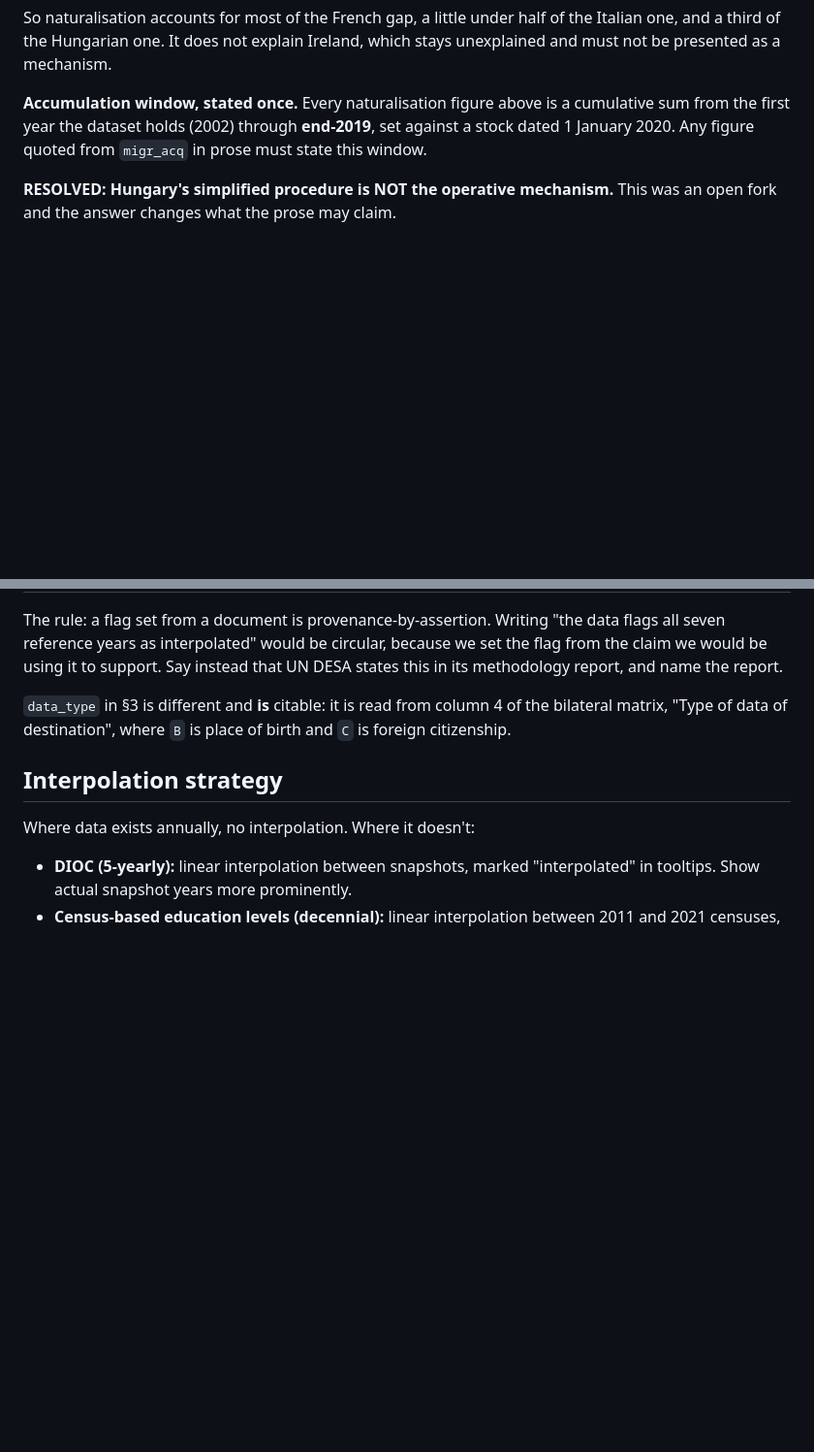
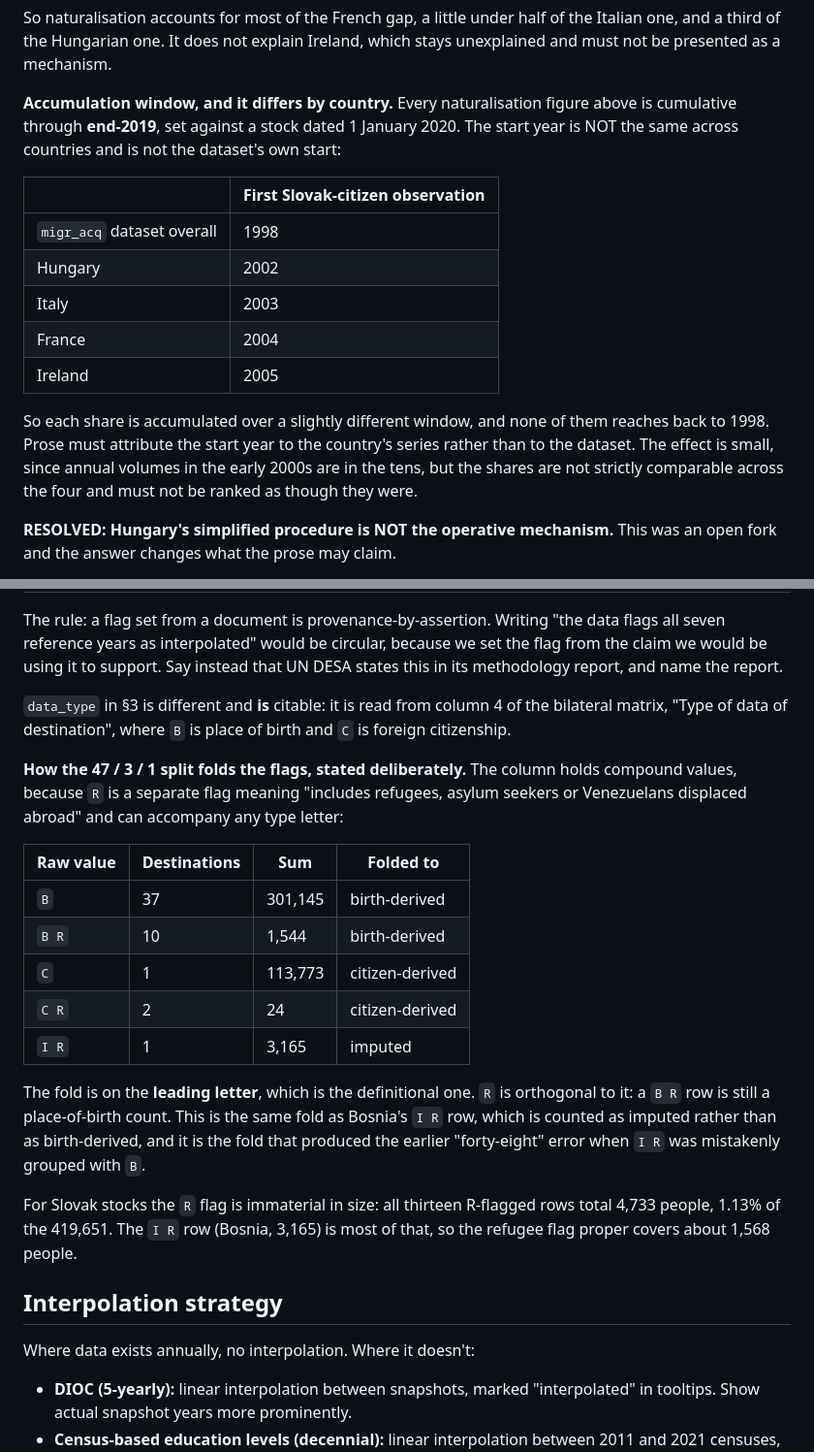
Before and after one commit to simonlasak/slovak-brain-drain, a Markdown page: docs/03-methodology.md, 2 parts joined by grey strips. Shown at 97% size. Drawn GitHub-style; blank space fills up the shorter version.

Commit message:
§3: correct migr_acq coverage claim, document the R-flag fold
CHECK 1 found two errors in my own statement, not one. The dataset starts 1998,
not 1995 as I said, AND the Slovak-citizen series starts at a different year in
every country: HU 2002, IT 2003, FR 2004, IE 2005. None reaches back to 1998.

So "from 2002" is Hungary's coverage, and the four naturalisation shares are
accumulated over four slightly different windows. Recorded with the table, plus
the consequence: the shares must not be RANKED as though strictly comparable. The
effect is small (early-2000s annual volumes are in the tens) but the caveat is
now on the record rather than implicit.

CHECK 2: the R fold was deliberate and is now documented. R means "includes
refugees, asylum seekers or Venezuelans displaced abroad" and is ORTHOGONAL to the
B/C/I type letter, so a B R row is still a place-of-birth count. Folding on the
leading letter is correct. Recorded as a table with sums, and noted as the same
fold as Bosnia's I R row, which is exactly the fold I got wrong earlier when I
grouped I R with B and reported 48 birth-derived instead of 47.

For scale: all 13 R-flagged rows total 4,733 people, 1.13% of the 419,651, and
Bosnia's imputed row is 3,165 of that, so the refugee flag proper covers ~1,568.

CHECK 3 accepted: "typical disagreement between definitions" misattributes a
source disagreement. The 11% and 31% figures measure how far two COMPILERS differ
about the same country, which is source error, not definitional difference. Bridge
2 renames it.

HUNGARY RESIDUE quantified for plain statement: 6,958 of the 10,399 gap, 67%,
unexplained after naturalisation. Hungary's 50% divergence sits far outside the
11% typical of stocks above 10,000, so source error is a poor explanation there
and no untestable hypothesis is offered in its place.

```diff
--- a/docs/03-methodology.md
+++ b/docs/03-methodology.md
@@ -70,10 +70,24 @@ So naturalisation accounts for most of the French gap, a little under half of th
 Italian one, and a third of the Hungarian one. It does not explain Ireland, which
 stays unexplained and must not be presented as a mechanism.
 
-**Accumulation window, stated once.** Every naturalisation figure above is a
-cumulative sum from the first year the dataset holds (2002) through **end-2019**,
-set against a stock dated 1 January 2020. Any figure quoted from `migr_acq` in
-prose must state this window.
+**Accumulation window, and it differs by country.** Every naturalisation figure
+above is cumulative through **end-2019**, set against a stock dated 1 January
+2020. The start year is NOT the same across countries and is not the dataset's
+own start:
+
+| | First Slovak-citizen observation |
+|---|---|
+| `migr_acq` dataset overall | 1998 |
+| Hungary | 2002 |
+| Italy | 2003 |
+| France | 2004 |
+| Ireland | 2005 |
+
+So each share is accumulated over a slightly different window, and none of them
+reaches back to 1998. Prose must attribute the start year to the country's series
+rather than to the dataset. The effect is small, since annual volumes in the early
+2000s are in the tens, but the shares are not strictly comparable across the four
+and must not be ranked as though they were.
 
 **RESOLVED: Hungary's simplified procedure is NOT the operative mechanism.** This
 was an open fork and the answer changes what the prose may claim.
@@ -304,6 +318,28 @@ states this in its methodology report, and name the report.
 bilateral matrix, "Type of data of destination", where `B` is place of birth and
 `C` is foreign citizenship.
 
+**How the 47 / 3 / 1 split folds the flags, stated deliberately.** The column holds
+compound values, because `R` is a separate flag meaning "includes refugees, asylum
+seekers or Venezuelans displaced abroad" and can accompany any type letter:
+
+| Raw value | Destinations | Sum | Folded to |
+|---|---|---|---|
+| `B` | 37 | 301,145 | birth-derived |
+| `B R` | 10 | 1,544 | birth-derived |
+| `C` | 1 | 113,773 | citizen-derived |
+| `C R` | 2 | 24 | citizen-derived |
+| `I R` | 1 | 3,165 | imputed |
+
+The fold is on the **leading letter**, which is the definitional one. `R` is
+orthogonal to it: a `B R` row is still a place-of-birth count. This is the same
+fold as Bosnia's `I R` row, which is counted as imputed rather than as
+birth-derived, and it is the fold that produced the earlier "forty-eight" error
+when `I R` was mistakenly grouped with `B`.
+
+For Slovak stocks the `R` flag is immaterial in size: all thirteen R-flagged rows
+total 4,733 people, 1.13% of the 419,651. The `I R` row (Bosnia, 3,165) is most of
+that, so the refugee flag proper covers about 1,568 people.
+
 ## Interpolation strategy
 
 Where data exists annually, no interpolation. Where it doesn't:
```
